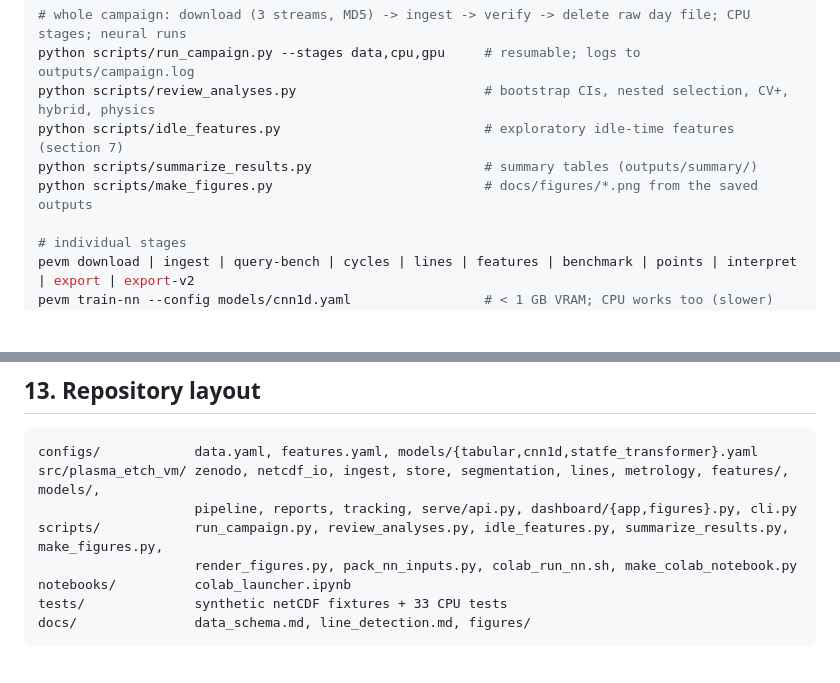
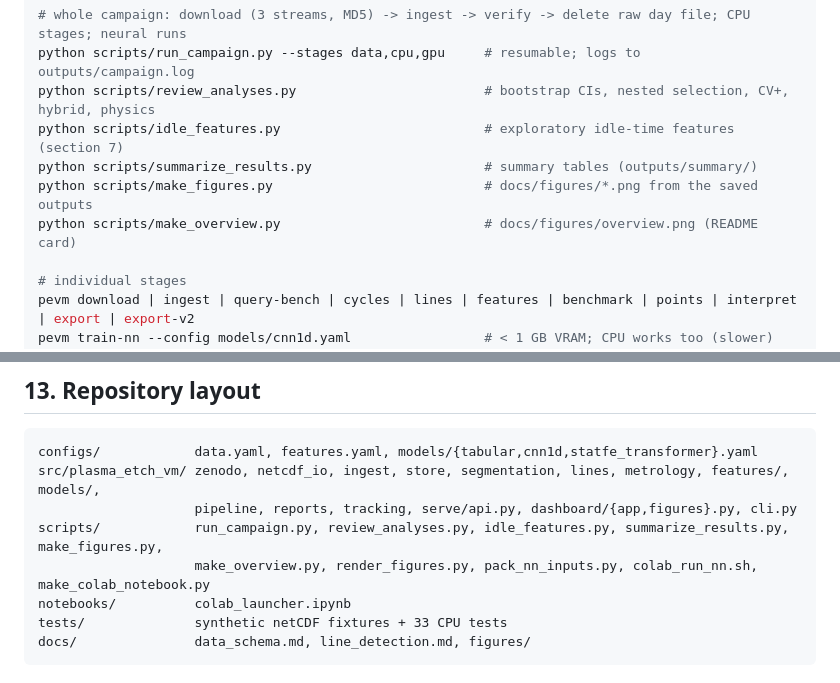
Before and after one commit to ryanlai666/Plasma_Etch_VM, a Markdown page: REPORT.md, 2 parts joined by grey strips. Drawn GitHub-style; blank space fills up the shorter version.

```diff
--- a/REPORT.md
+++ b/REPORT.md
@@ -376,6 +376,7 @@ python scripts/review_analyses.py                        # bootstrap CIs, nested
 python scripts/idle_features.py                          # exploratory idle-time features (section 7)
 python scripts/summarize_results.py                      # summary tables (outputs/summary/)
 python scripts/make_figures.py                           # docs/figures/*.png from the saved outputs
+python scripts/make_overview.py                          # docs/figures/overview.png (README card)
 
 # individual stages
 pevm download | ingest | query-bench | cycles | lines | features | benchmark | points | interpret | export | export-v2
@@ -402,7 +403,7 @@ configs/            data.yaml, features.yaml, models/{tabular,cnn1d,statfe_trans
 src/plasma_etch_vm/ zenodo, netcdf_io, ingest, store, segmentation, lines, metrology, features/, models/,
                     pipeline, reports, tracking, serve/api.py, dashboard/{app,figures}.py, cli.py
 scripts/            run_campaign.py, review_analyses.py, idle_features.py, summarize_results.py, make_figures.py,
-                    render_figures.py, pack_nn_inputs.py, colab_run_nn.sh, make_colab_notebook.py
+                    make_overview.py, render_figures.py, pack_nn_inputs.py, colab_run_nn.sh, make_colab_notebook.py
 notebooks/          colab_launcher.ipynb
 tests/              synthetic netCDF fixtures + 33 CPU tests
 docs/               data_schema.md, line_detection.md, figures/
```
Also changed, not shown: README.md (+9 -4 lines), docs/figures/overview.png (added), 1 other file.
